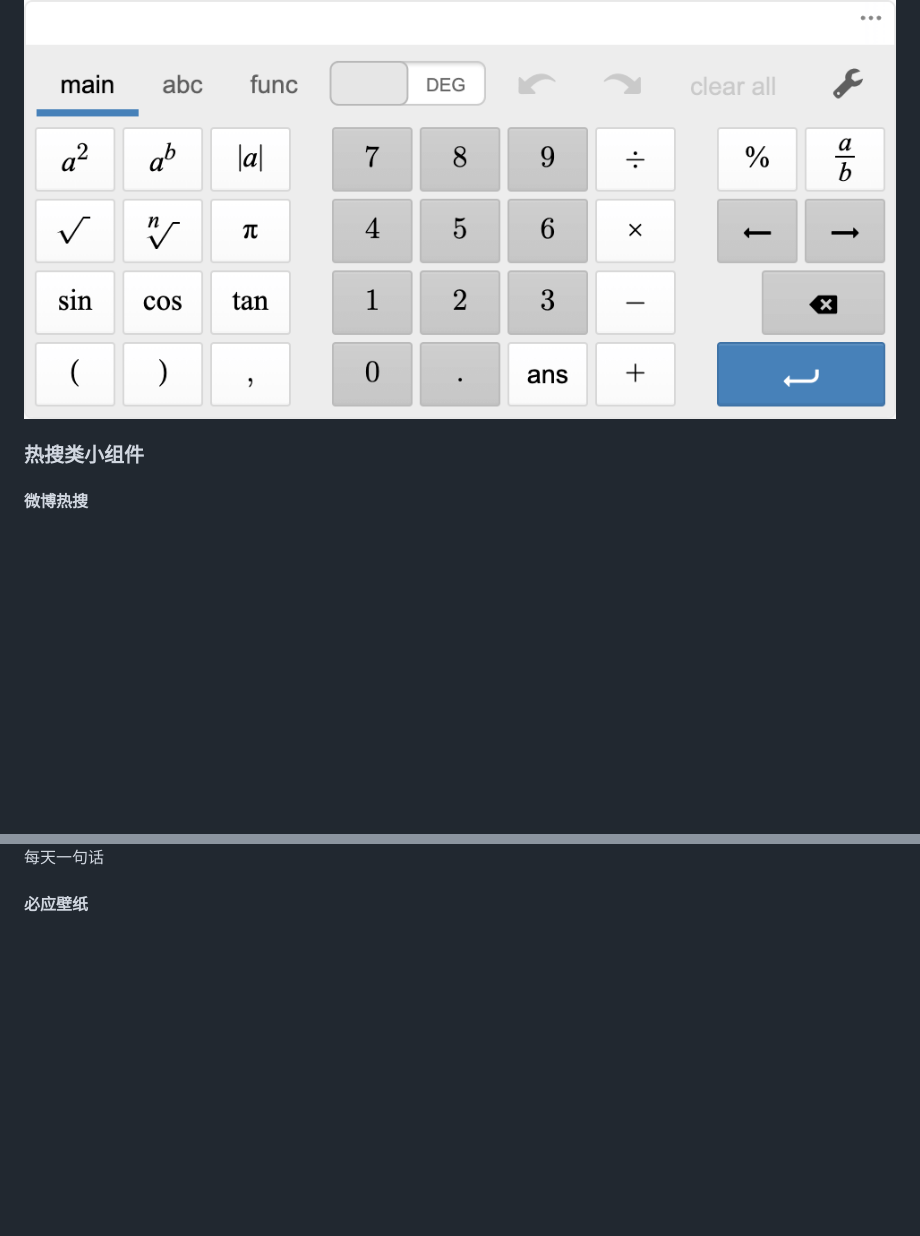
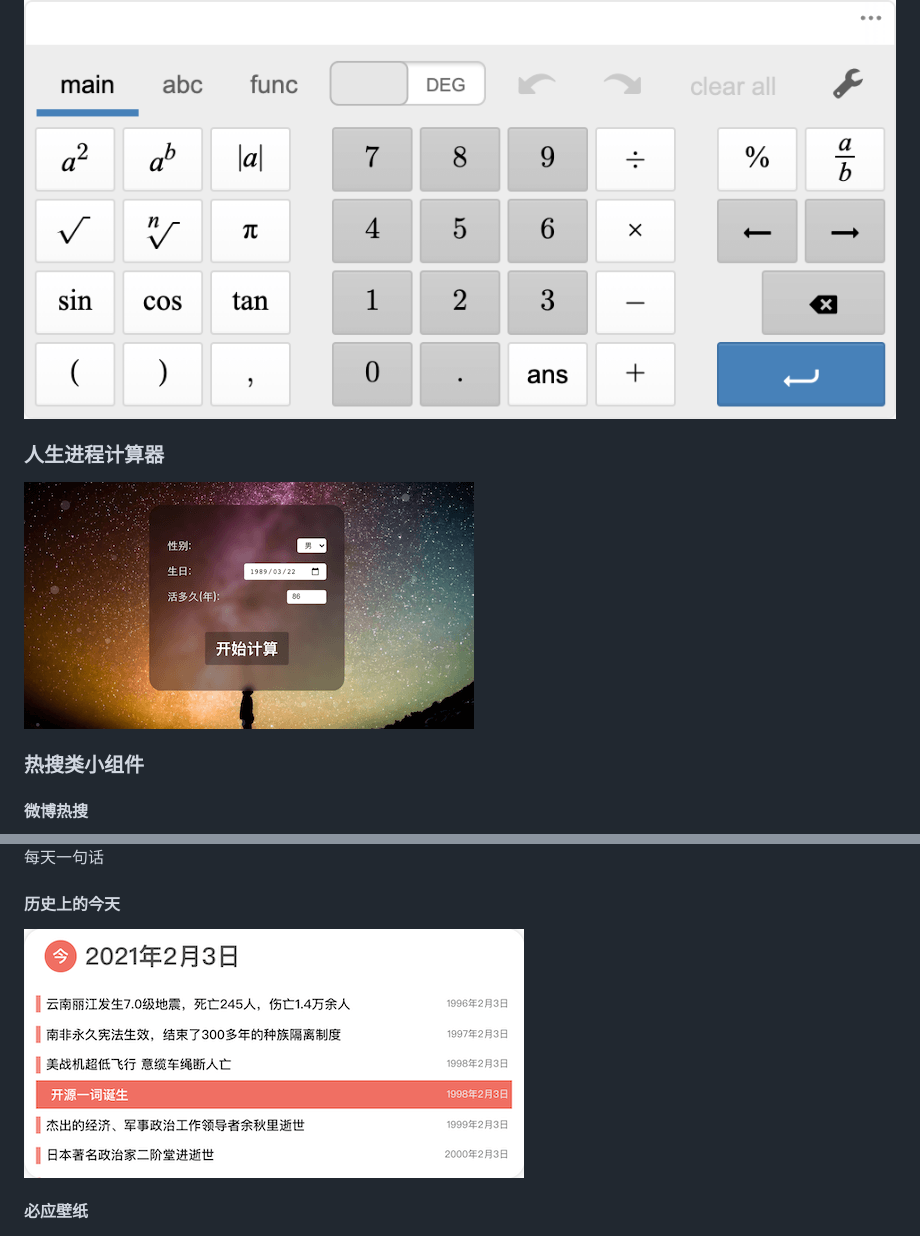
Before and after one commit to Privoce/Portal-Lite, a Markdown page: README.md, 2 parts joined by grey strips. Drawn GitHub-style; pictures changed too: demo/screenshoots/widget.life.progress.png (added), demo/screenshoots/widget.today.in.history.png (added); blank space fills up the shorter version.

Commit message:
docs: update readme

```diff
--- a/README.md
+++ b/README.md
@@ -55,6 +55,10 @@
 
 ![widget calc](demo/screenshoots/widget.calc.png)
 
+### 人生进程计算器
+
+![widget life progress](demo/screenshoots/widget.life.progress.png)
+
 ### 热搜类小组件
 
 #### 微博热搜
@@ -88,6 +92,10 @@
 ![widget daily yiyan](demo/screenshoots/widget.yiyan.png)
 每天一句话
 
+#### 历史上的今天
+
+![widget today in history](demo/screenshoots/widget.today.in.history.png)
+
 #### 必应壁纸
 
 ![widget bing pics](demo/screenshoots/widget.bing.pics.png)
```
Also changed, not shown: demo/screenshoots/widget.pet.pics.png (added).
